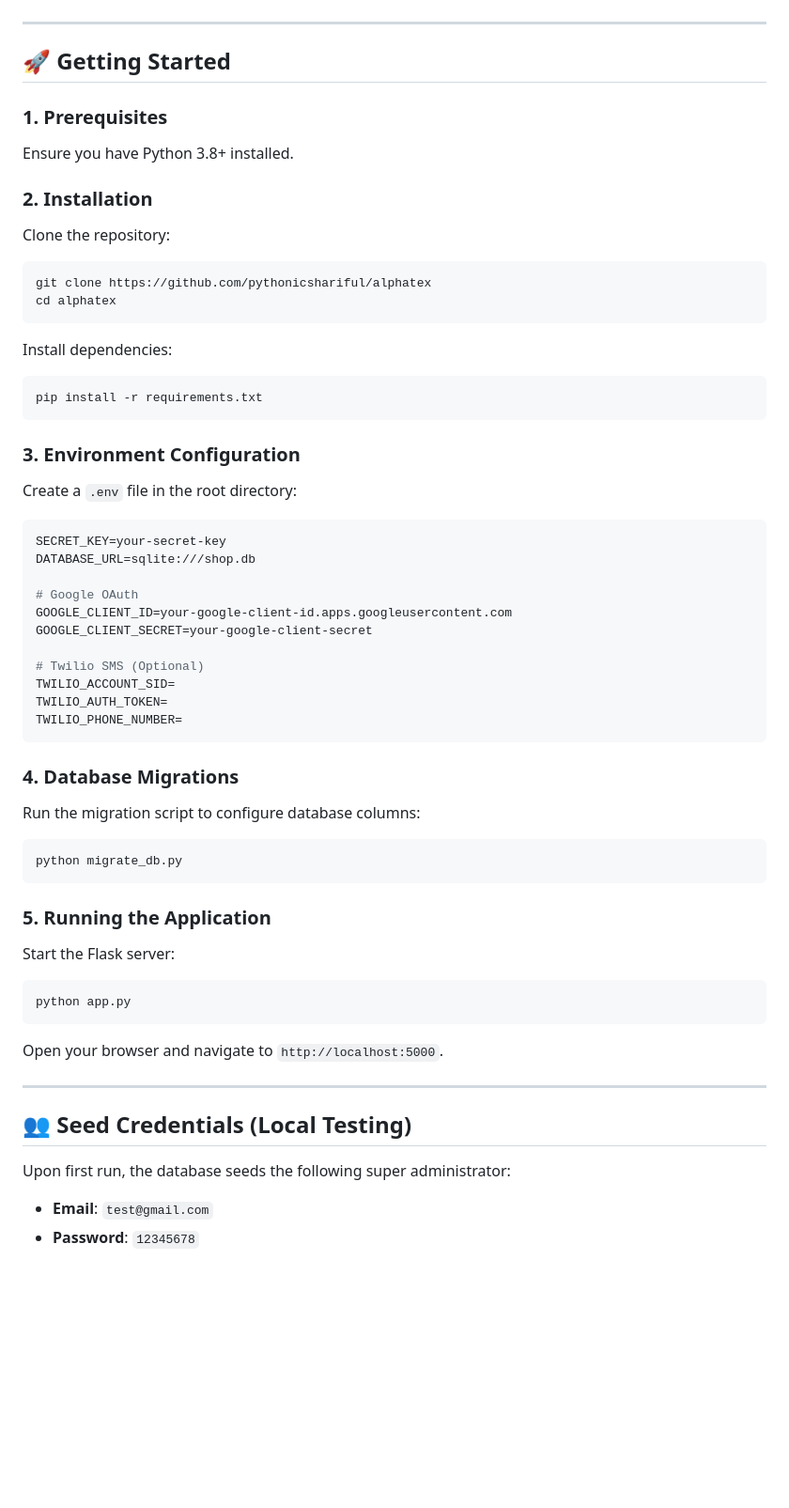
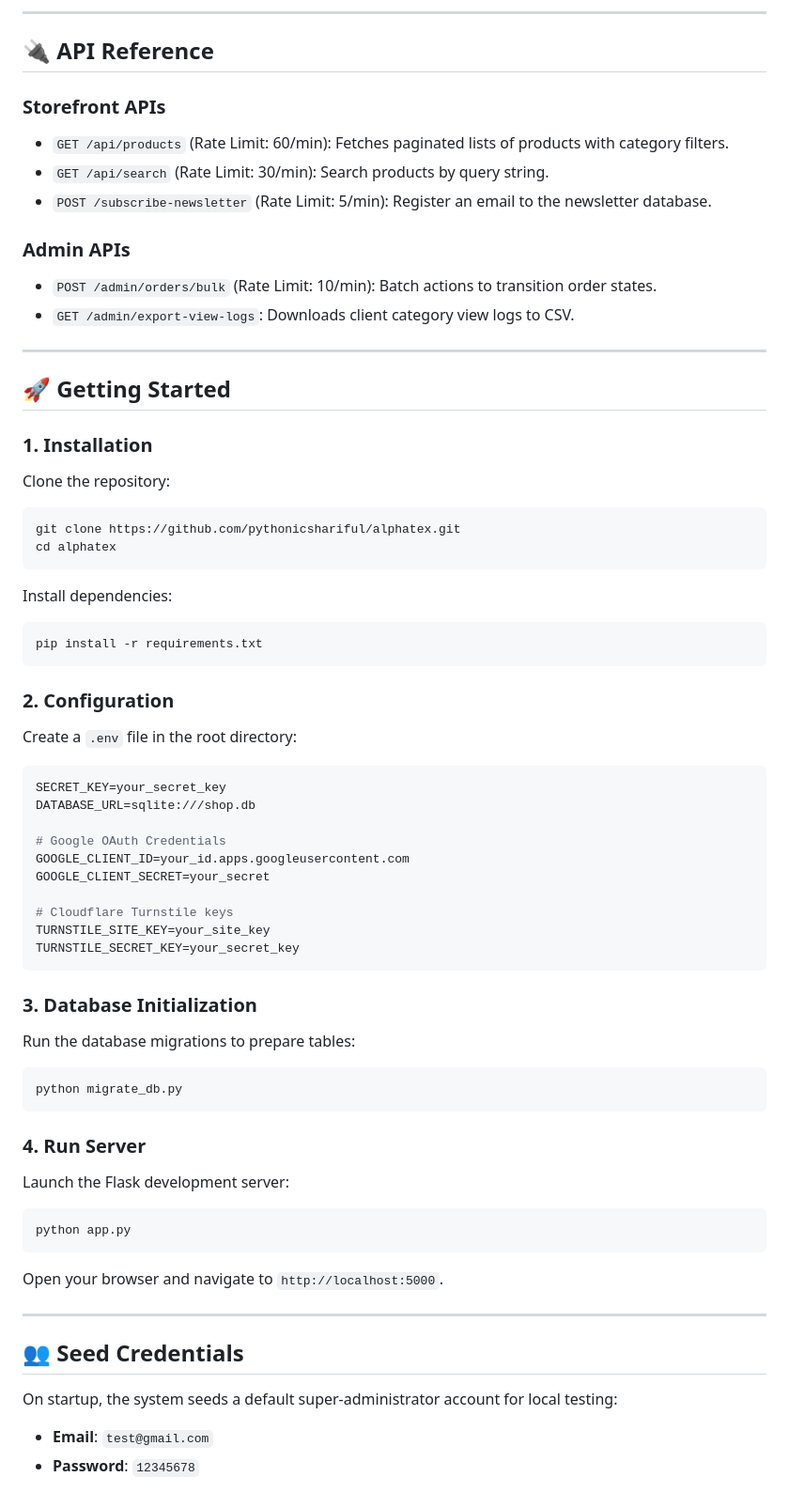
Before and after one commit to pythonicshariful/alphatex, a Markdown page: README.md, the part around one of its changes. Shown at 94% size. GitHub-like rendering; blank space fills up the shorter version.

````diff
--- a/README.md
+++ b/README.md
@@ -53,15 +126,24 @@
+---
+
+## 🔌 API Reference
+
+### Storefront APIs
+*   `GET /api/products` (Rate Limit: 60/min): Fetches paginated lists of products with category filters.
+*   `GET /api/search` (Rate Limit: 30/min): Search products by query string.
+*   `POST /subscribe-newsletter` (Rate Limit: 5/min): Register an email to the newsletter database.
+
+### Admin APIs
+*   `POST /admin/orders/bulk` (Rate Limit: 10/min): Batch actions to transition order states.
+*   `GET /admin/export-view-logs`: Downloads client category view logs to CSV.
 
 ---
 
 ## 🚀 Getting Started
 
-### 1. Prerequisites
-Ensure you have Python 3.8+ installed.
-
-### 2. Installation
+### 1. Installation
 Clone the repository:
 ```bash
-git clone https://github.com/pythonicshariful/alphatex
+git clone https://github.com/pythonicshariful/alphatex.git
 cd alphatex
 ```
 
@@ -70,30 +152,29 @@ Install dependencies:
 pip install -r requirements.txt
 ```
 
-### 3. Environment Configuration
+### 2. Configuration
 Create a `.env` file in the root directory:
 ```env
-SECRET_KEY=your-secret-key
+SECRET_KEY=your_secret_key
 DATABASE_URL=sqlite:///shop.db
 
-# Google OAuth
-GOOGLE_CLIENT_ID=your-google-client-id.apps.googleusercontent.com
-GOOGLE_CLIENT_SECRET=your-google-client-secret
+# Google OAuth Credentials
+GOOGLE_CLIENT_ID=your_id.apps.googleusercontent.com
+GOOGLE_CLIENT_SECRET=your_secret
 
-# Twilio SMS (Optional)
-TWILIO_ACCOUNT_SID=
-TWILIO_AUTH_TOKEN=
-TWILIO_PHONE_NUMBER=
+# Cloudflare Turnstile keys
+TURNSTILE_SITE_KEY=your_site_key
+TURNSTILE_SECRET_KEY=your_secret_key
 ```
 
-### 4. Database Migrations
-Run the migration script to configure database columns:
+### 3. Database Initialization
+Run the database migrations to prepare tables:
 ```bash
 python migrate_db.py
 ```
 
-### 5. Running the Application
-Start the Flask server:
+### 4. Run Server
+Launch the Flask development server:
 ```bash
 python app.py
 ```
@@ -101,8 +182,8 @@ Open your browser and navigate to `http://localhost:5000`.
 
 ---
 
-## 👥 Seed Credentials (Local Testing)
+## 👥 Seed Credentials
 
-Upon first run, the database seeds the following super administrator:
+On startup, the system seeds a default super-administrator account for local testing:
 *   **Email**: `test@gmail.com`
 *   **Password**: `12345678`
````
Also changed, not shown: other parts of README.md (+118 -45 lines).
